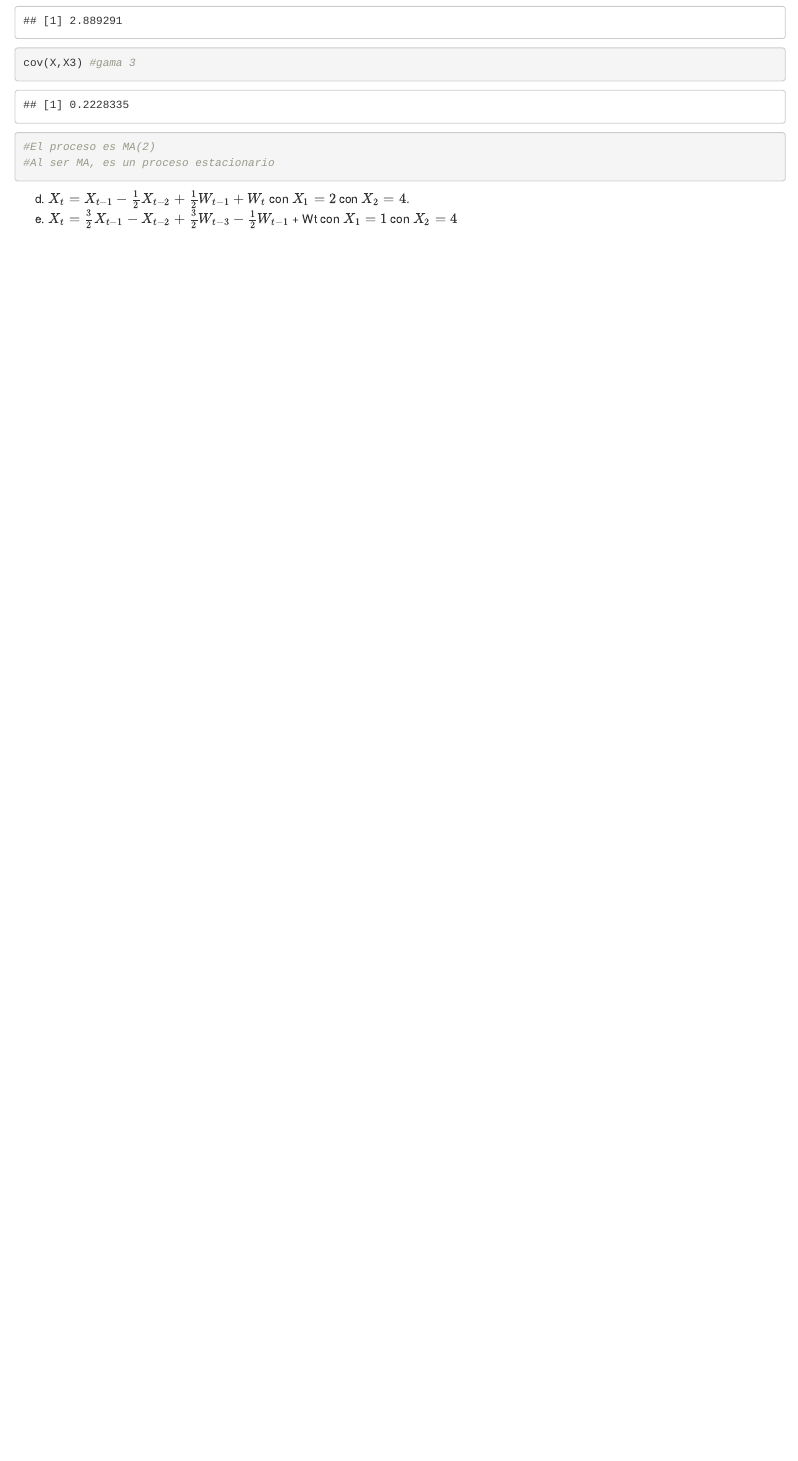
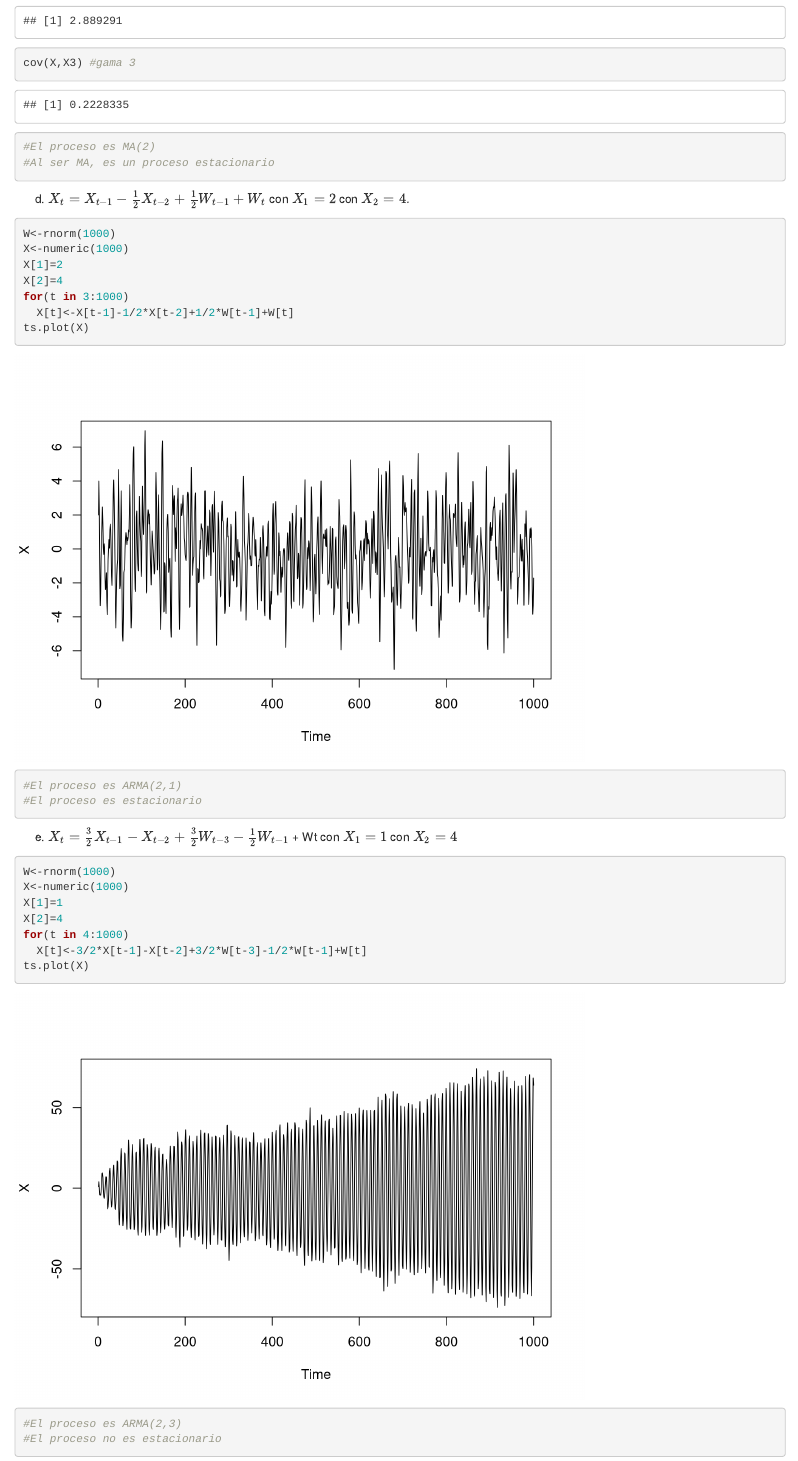
Before and after one commit to Luis29292/Econometria-II, an R Markdown document (Practicas/P3.Rmd): the page in a window 1100 px wide, from 4750 px down. Rendered offline with R 4.5, knitr and Pandoc, with nearby package versions; code that draws random numbers runs with fixed seeds of ours.

Commit message:
FEAT: Práctica 3

````diff
--- a/Practicas/P3.Rmd
+++ b/Practicas/P3.Rmd
@@ -120,4 +120,27 @@ cov(X,X3) #gama 3
 ```
 
 d) $X_t = X_{t−1} −\frac{1}{2}X_{t−2} +\frac{1}{2}W_{t−1} + W_t$ con $X_1 = 2$ con $X_2 = 4.$
+```{r}
+W<-rnorm(1000)
+X<-numeric(1000)
+X[1]=2
+X[2]=4
+for(t in 3:1000)
+  X[t]<-X[t-1]-1/2*X[t-2]+1/2*W[t-1]+W[t]
+ts.plot(X)
+#El proceso es ARMA(2,1)
+#El proceso es estacionario
+```
+
 e) $X_t =\frac{3}{2}X_{t−1} − X_{t−2} +\frac{3}{2}W_{t−3} −\frac{1}{2}W_{t−1}$ + Wt con $X_1 = 1$ con $X_2 = 4$
+```{r}
+W<-rnorm(1000)
+X<-numeric(1000)
+X[1]=1
+X[2]=4
+for(t in 4:1000)
+  X[t]<-3/2*X[t-1]-X[t-2]+3/2*W[t-3]-1/2*W[t-1]+W[t]
+ts.plot(X)
+#El proceso es ARMA(2,3)
+#El proceso no es estacionario
+```
````
Also changed, not shown: Practicas/P3.html, 1 other file.
